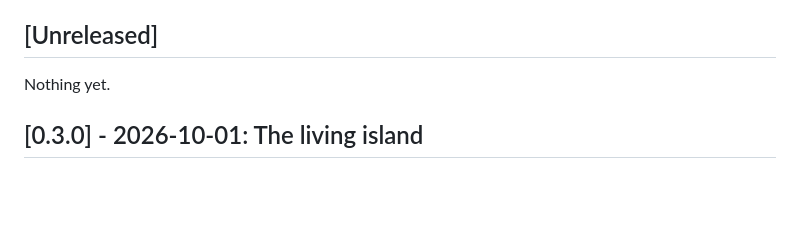
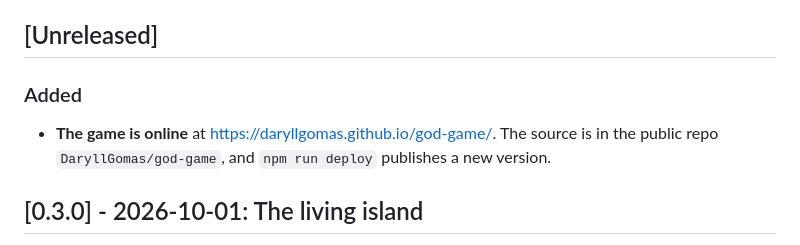
Before and after one commit to DaryllGomas/god-game, a Markdown page: CHANGELOG.md, the part around the change. GitHub-like rendering; blank space fills up the shorter version.

```diff
--- a/CHANGELOG.md
+++ b/CHANGELOG.md
@@ -4,7 +4,8 @@ Notable changes to God Game, newest first. Dates are when each change landed.
 
 ## [Unreleased]
 
-Nothing yet.
+### Added
+- **The game is online** at https://daryllgomas.github.io/god-game/. The source is in the public repo `DaryllGomas/god-game`, and `npm run deploy` publishes a new version.
 
 ## [0.3.0] - 2026-10-01: The living island
 
```
Also changed, not shown: README.md (+15 -0 lines), docs/agents.md (+3 -1 lines).
